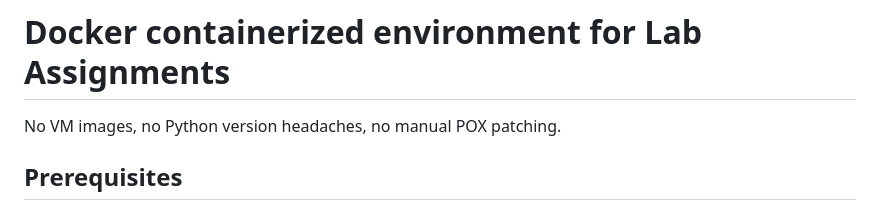
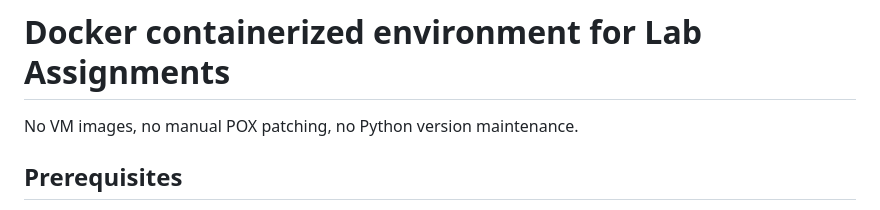
Before and after one commit to nabanitabag/computer_networks, a Markdown page: cs640-docker/README.md, the part around the change. Rendered like a GitHub page.

```diff
--- a/cs640-docker/README.md
+++ b/cs640-docker/README.md
@@ -1,6 +1,6 @@
 # Docker containerized environment for Lab Assignments
 
-No VM images, no Python version headaches, no manual POX patching.
+No VM images, no manual POX patching, no Python version maintenance.
 
 ## Prerequisites
 
```
